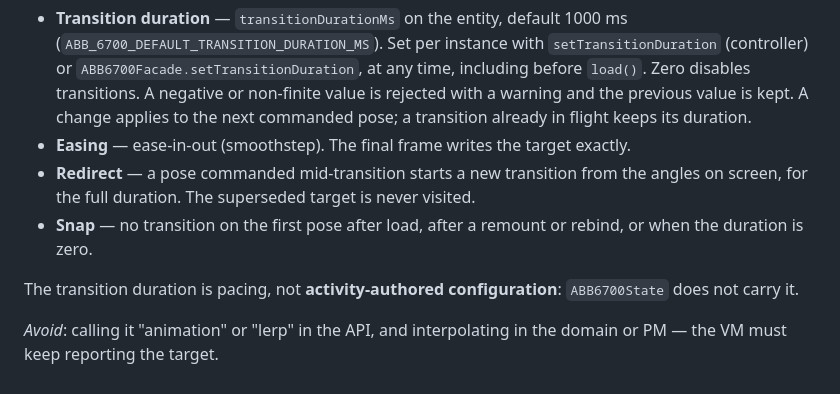
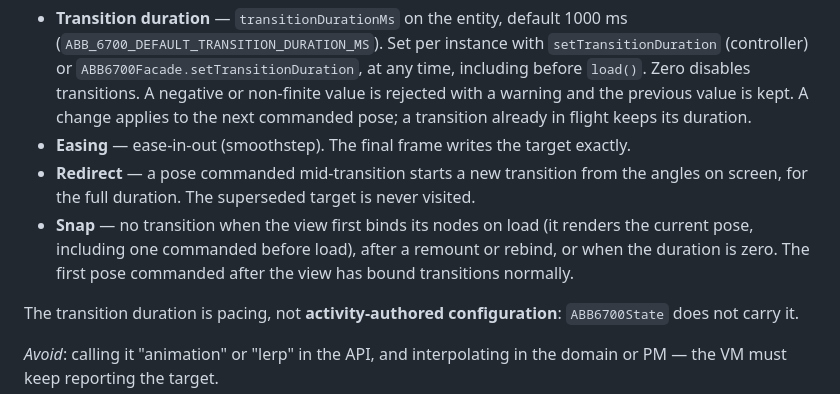
Before and after one commit to vivedlearning/component-abb6700, a Markdown page: CONTEXT.md, the part around the change. Rendered like a GitHub page.

Commit message:
docs(context): say the snap happens at bind, not on the first commanded pose
"No transition on the first pose after load" read as if the first pose
commanded after load() snaps. It does not: the view snaps when it binds its
nodes and renders the current pose, and the first pose commanded after that
transitions normally (PRD story 5).

Addresses the Copilot review overview finding on PR #18 (initial binding).

Co-Authored-By: Claude Opus 5.5 <noreply@anthropic.com>

```diff
--- a/CONTEXT.md
+++ b/CONTEXT.md
@@ -77,7 +77,7 @@ The eased motion of the rendered arm from the pose currently on screen to a newl
 - **Transition duration** — `transitionDurationMs` on the entity, default 1000 ms (`ABB_6700_DEFAULT_TRANSITION_DURATION_MS`). Set per instance with `setTransitionDuration` (controller) or `ABB6700Facade.setTransitionDuration`, at any time, including before `load()`. Zero disables transitions. A negative or non-finite value is rejected with a warning and the previous value is kept. A change applies to the next commanded pose; a transition already in flight keeps its duration.
 - **Easing** — ease-in-out (smoothstep). The final frame writes the target exactly.
 - **Redirect** — a pose commanded mid-transition starts a new transition from the angles on screen, for the full duration. The superseded target is never visited.
-- **Snap** — no transition on the first pose after load, after a remount or rebind, or when the duration is zero.
+- **Snap** — no transition when the view first binds its nodes on load (it renders the current pose, including one commanded before load), after a remount or rebind, or when the duration is zero. The first pose commanded after the view has bound transitions normally.
 
 The transition duration is pacing, not **activity-authored configuration**: `ABB6700State` does not carry it.
 
```
